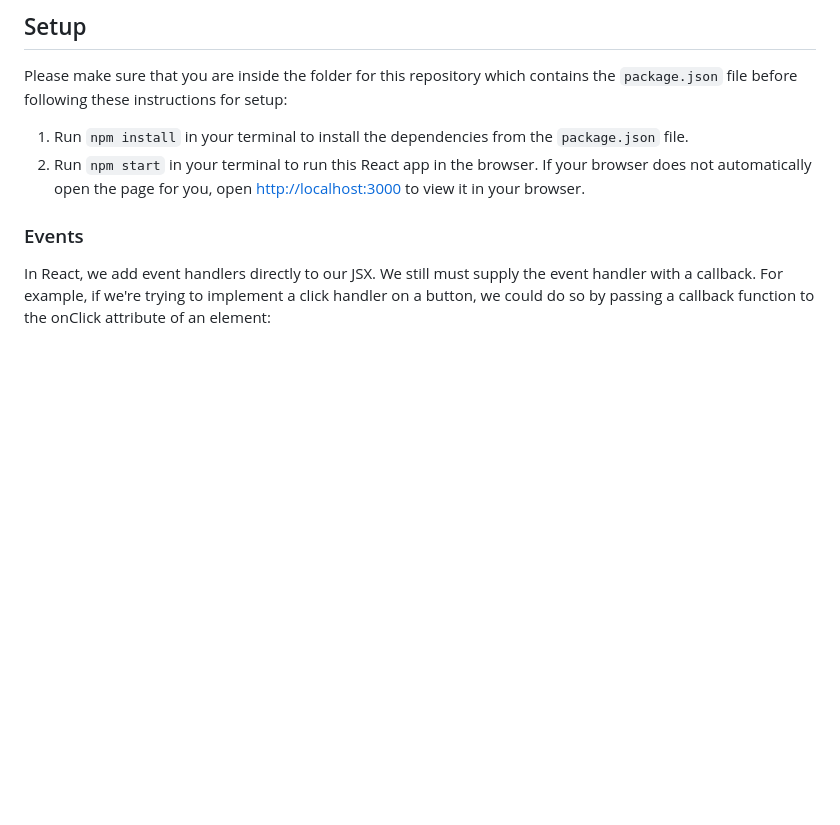
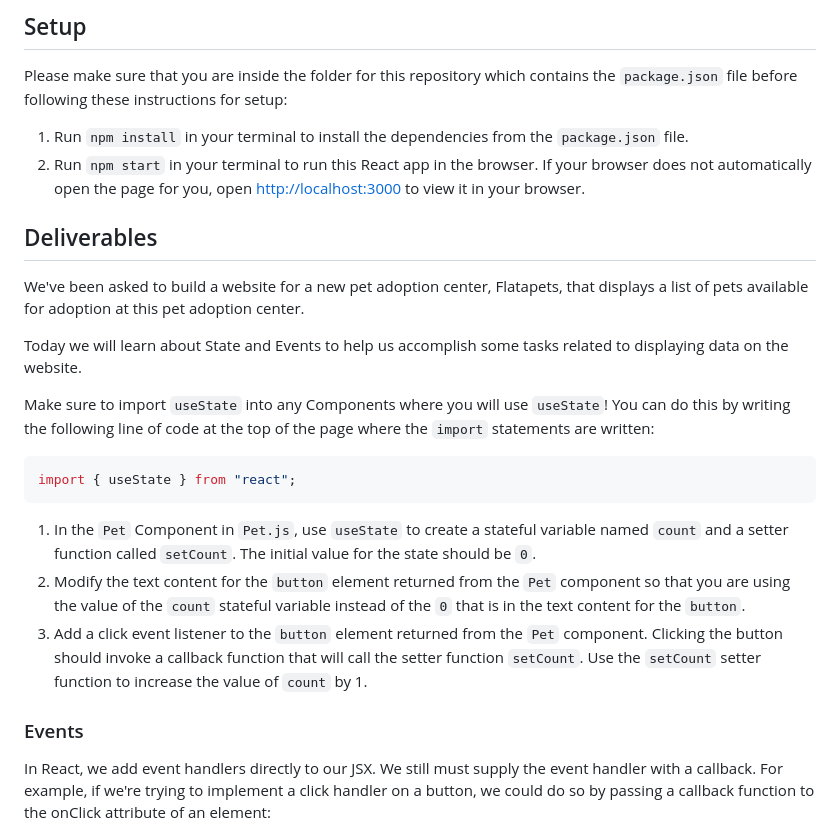
Before and after one commit to RikkuX491/EAST-SE-012924-Phase-2, a Markdown page: README.md, the part around the change. Drawn GitHub-style; blank space fills up the shorter version.

Commit message:
Added Deliverables # 1 - 3 in README.md

````diff
--- a/README.md
+++ b/README.md
@@ -10,6 +10,22 @@ Please make sure that you are inside the folder for this repository which contai
 
 1. Run `npm install` in your terminal to install the dependencies from the `package.json` file.
 2. Run `npm start` in your terminal to run this React app in the browser. If your browser does not automatically open the page for you, open [http://localhost:3000](http://localhost:3000) to view it in your browser.
+
+## Deliverables
+
+We've been asked to build a website for a new pet adoption center, Flatapets, that displays a list of pets available for adoption at this pet adoption center.
+
+Today we will learn about State and Events to help us accomplish some tasks related to displaying data on the website.
+
+Make sure to import `useState` into any Components where you will use `useState`! You can do this by writing the following line of code at the top of the page where the `import` statements are written:
+
+``` javascript
+import { useState } from "react";
+```
+
+1. In the `Pet` Component in `Pet.js`, use `useState` to create a stateful variable named `count` and a setter function called `setCount`. The initial value for the state should be `0`.
+2. Modify the text content for the `button` element returned from the `Pet` component so that you are using the value of the `count` stateful variable instead of the `0` that is in the text content for the `button`.
+3. Add a click event listener to the `button` element returned from the `Pet` component. Clicking the button should invoke a callback function that will call the setter function `setCount`. Use the `setCount` setter function to increase the value of `count` by 1.
 
 ### Events
 
````
